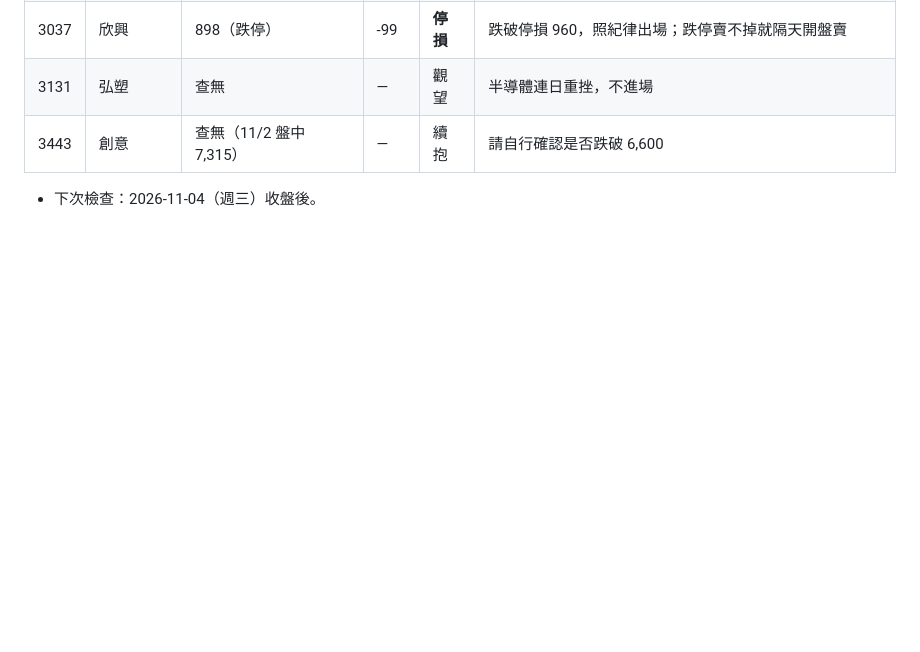
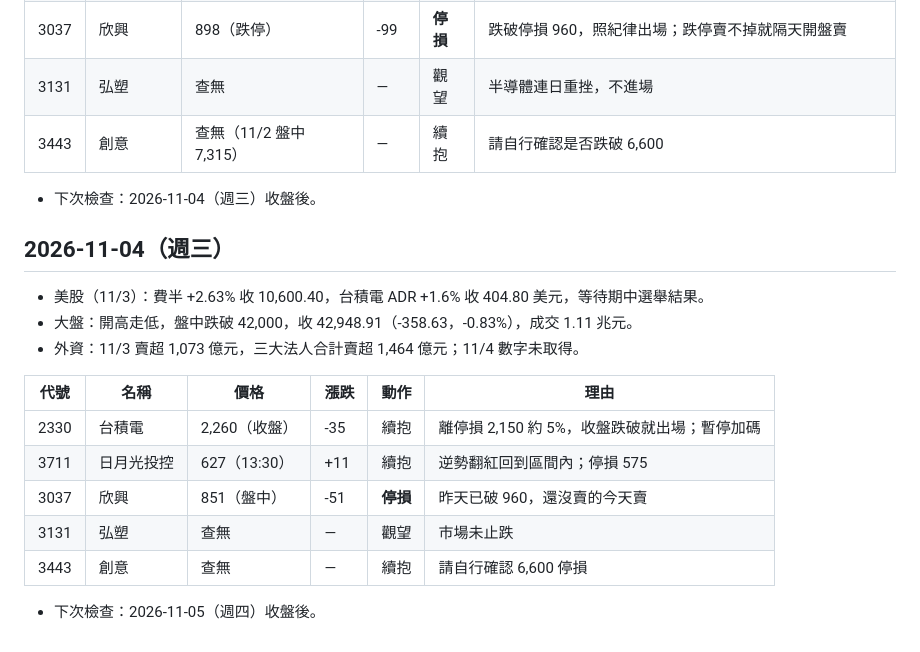
Before and after one commit to kanliu188088/-, a Markdown page: stocks/daily-log.md, the part around the change. Drawn GitHub-style; blank space fills up the shorter version.

Commit message:
每日追蹤：2026-11-04 收盤
Co-Authored-By: Claude Opus 5.5 <noreply@anthropic.com>
Claude-Session: https://claude.ai/code/session_01LxmLj3A6gNvLXaLA4T4MmT

```diff
--- a/stocks/daily-log.md
+++ b/stocks/daily-log.md
@@ -102,3 +102,19 @@
 | 3443 | 創意 | 查無（11/2 盤中 7,315） | — | 續抱 | 請自行確認是否跌破 6,600 |
 
 - 下次檢查：2026-11-04（週三）收盤後。
+
+## 2026-11-04（週三）
+
+- 美股（11/3）：費半 +2.63% 收 10,600.40，台積電 ADR +1.6% 收 404.80 美元，等待期中選舉結果。
+- 大盤：開高走低，盤中跌破 42,000，收 42,948.91（-358.63，-0.83%），成交 1.11 兆元。
+- 外資：11/3 賣超 1,073 億元，三大法人合計賣超 1,464 億元；11/4 數字未取得。
+
+| 代號 | 名稱 | 價格 | 漲跌 | 動作 | 理由 |
+|------|------|------|------|------|------|
+| 2330 | 台積電 | 2,260（收盤） | -35 | 續抱 | 離停損 2,150 約 5%，收盤跌破就出場；暫停加碼 |
+| 3711 | 日月光投控 | 627（13:30） | +11 | 續抱 | 逆勢翻紅回到區間內；停損 575 |
+| 3037 | 欣興 | 851（盤中） | -51 | **停損** | 昨天已破 960，還沒賣的今天賣 |
+| 3131 | 弘塑 | 查無 | — | 觀望 | 市場未止跌 |
+| 3443 | 創意 | 查無 | — | 續抱 | 請自行確認 6,600 停損 |
+
+- 下次檢查：2026-11-05（週四）收盤後。
```
